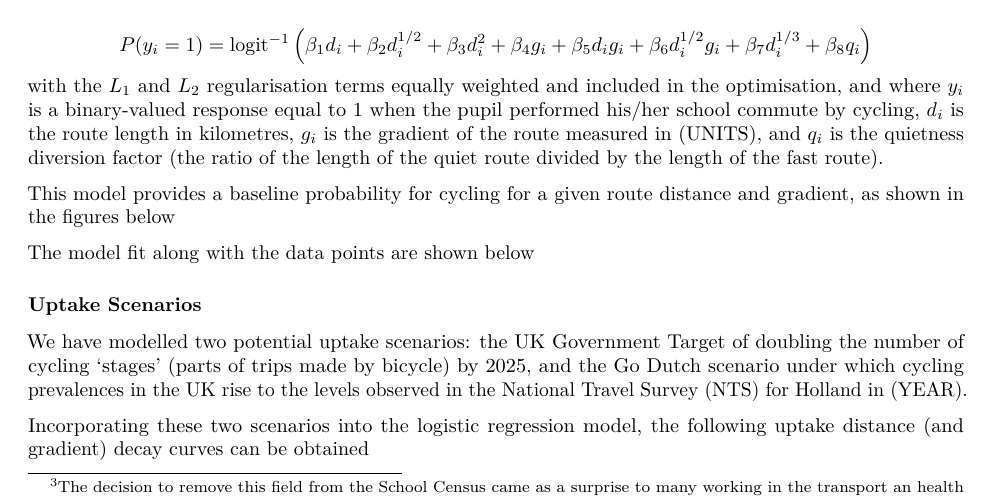
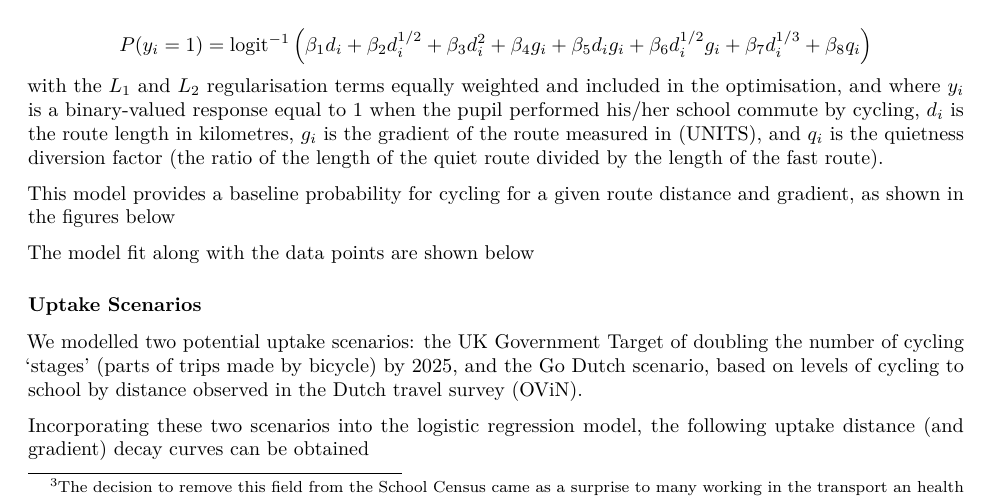
Before and after one commit to npct-archive/pctSchoolsUK, an R Markdown document (paper/pctSchool-paper.Rmd): part of page 3 of 4, cut so that both start at the same text. Rendered offline with R 4.5, knitr and Pandoc, then LaTeX, with nearby package versions; some code elsewhere in the file could not run offline.

Commit message:
Update scenarios paragraph

```diff
--- a/paper/pctSchool-paper.Rmd
+++ b/paper/pctSchool-paper.Rmd
@@ -239,7 +239,7 @@ ggplot(traindf@data, aes(x=gradient_fast)) + geom_point(aes(y=pcycle)) + geom_sm
 
 ### Uptake Scenarios
 
-We have modelled two potential uptake scenarios: the UK Government Target of doubling the number of cycling 'stages' (parts of trips made by bicycle) by 2025, and the Go Dutch scenario under which cycling prevalences in the UK rise to the levels observed in the National Travel Survey (NTS) for Holland in (YEAR).
+We modelled two potential uptake scenarios: the UK Government Target of doubling the number of cycling 'stages' (parts of trips made by bicycle) by 2025, and the Go Dutch scenario, based on levels of cycling to school by distance observed in the Dutch travel survey (OViN).
 
 Incorporating these two scenarios into the logistic regression model, the following uptake distance (and gradient) decay curves can be obtained
 
```
